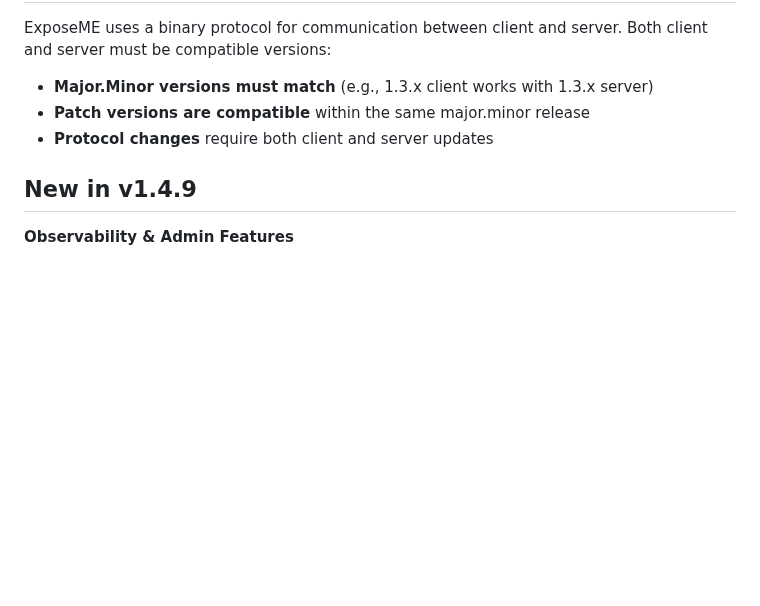
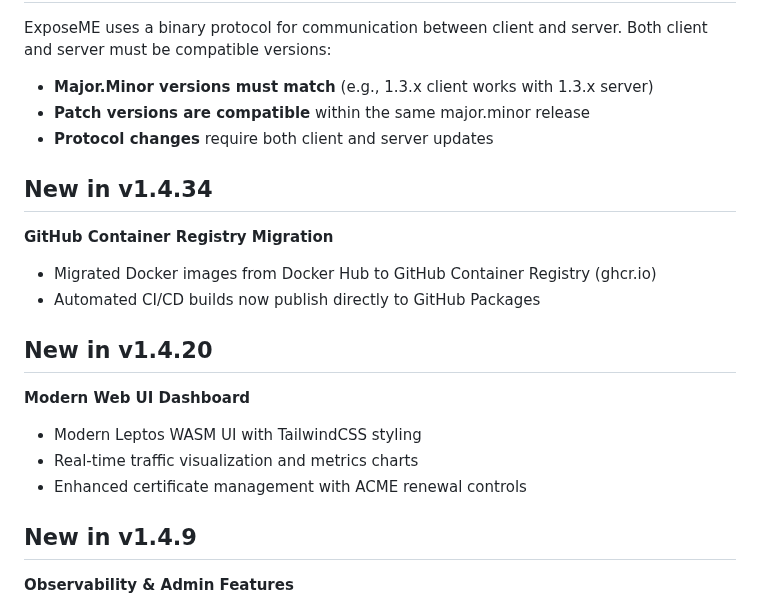
Before and after one commit to arch7tect/exposeme, a Markdown page: readme.md, the part around the change. GitHub-like rendering; blank space fills up the shorter version.

Commit message:
readme - github

```diff
--- a/readme.md
+++ b/readme.md
@@ -604,6 +604,19 @@ ExposeME uses a binary protocol for communication between client and server. Bot
 - **Patch versions are compatible** within the same major.minor release
 - **Protocol changes** require both client and server updates
 
+## New in v1.4.34
+
+**GitHub Container Registry Migration**
+- Migrated Docker images from Docker Hub to GitHub Container Registry (ghcr.io)
+- Automated CI/CD builds now publish directly to GitHub Packages
+
+## New in v1.4.20
+
+**Modern Web UI Dashboard**
+- Modern Leptos WASM UI with TailwindCSS styling
+- Real-time traffic visualization and metrics charts
+- Enhanced certificate management with ACME renewal controls
+
 ## New in v1.4.9
 
 **Observability & Admin Features**
```
